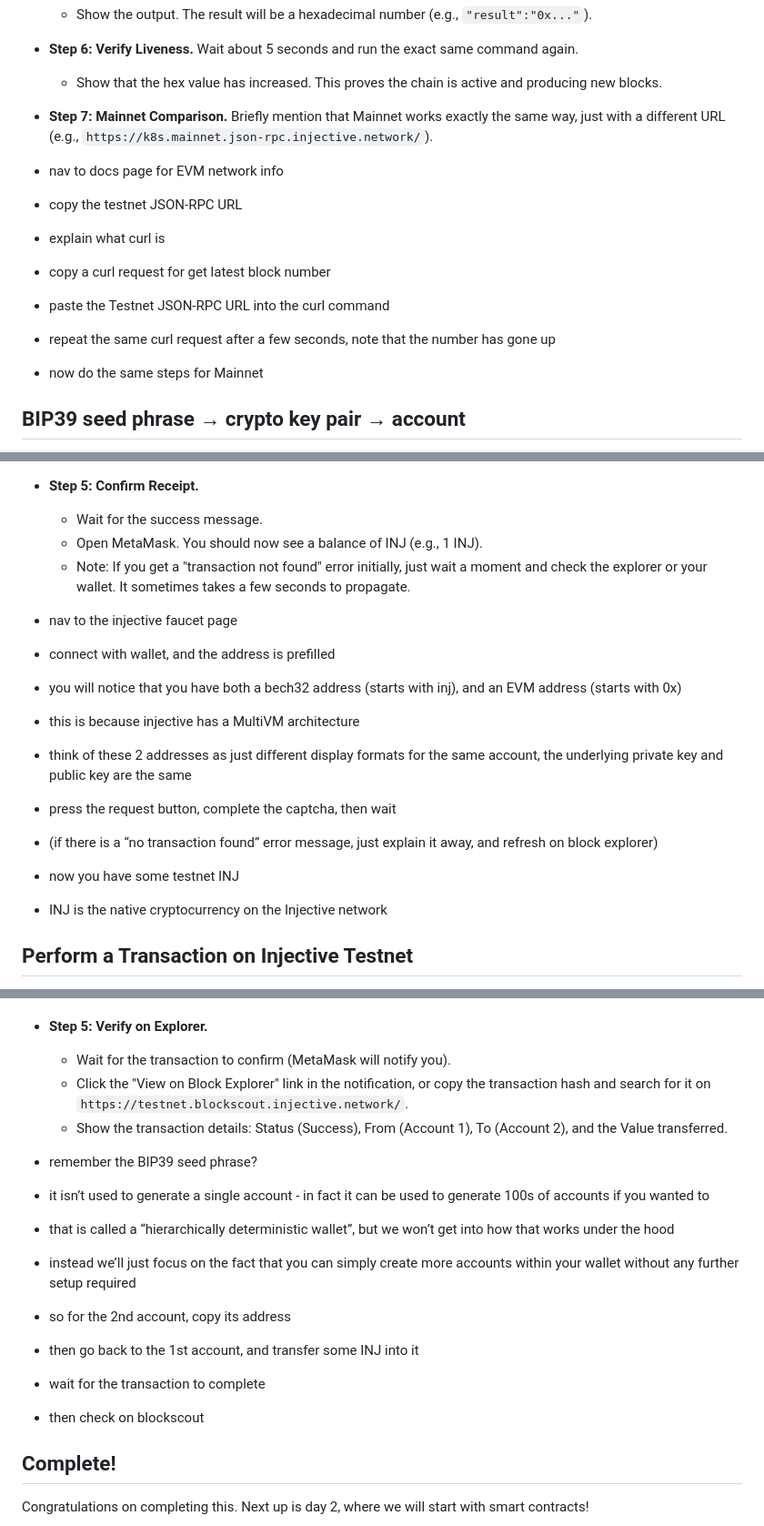
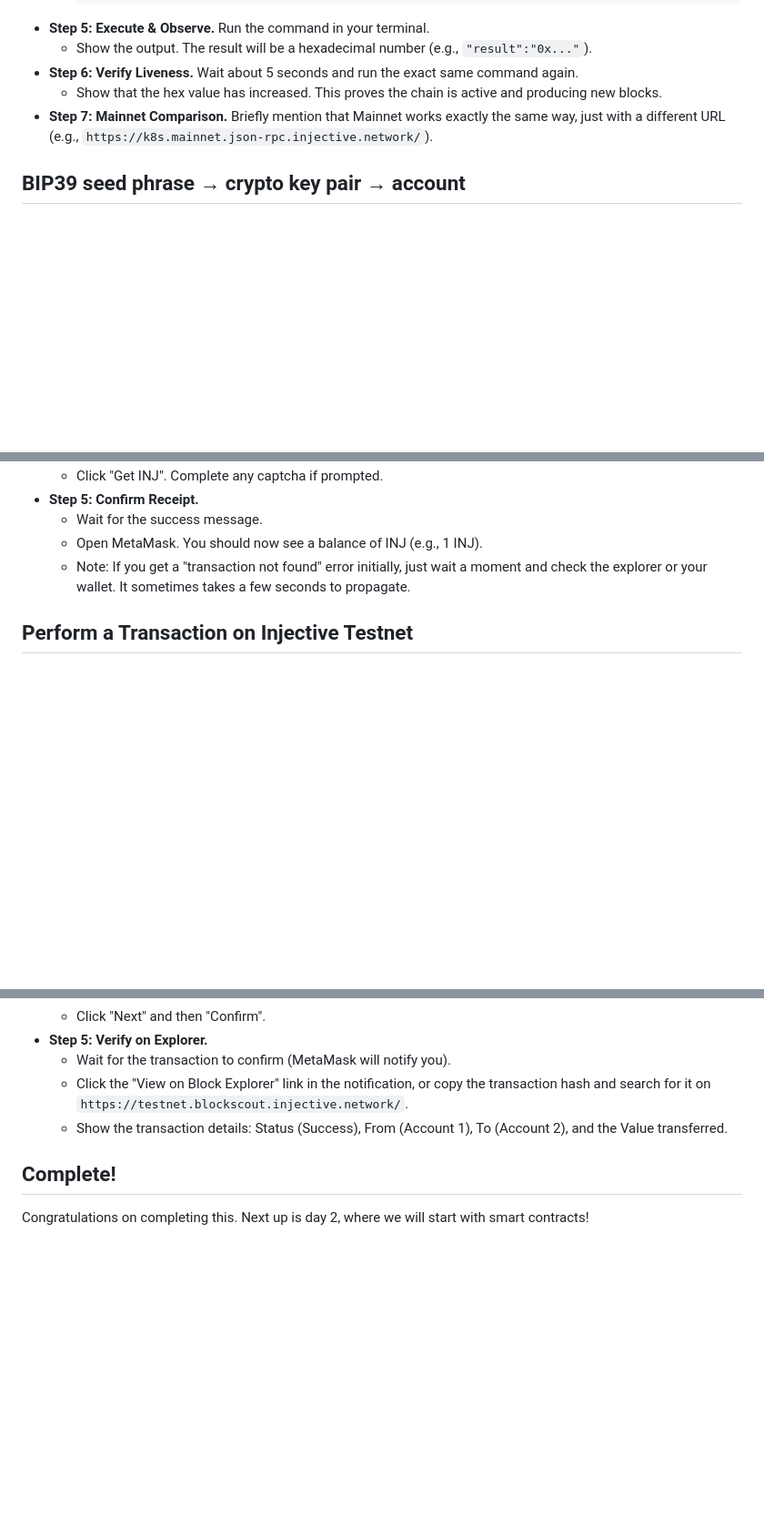
Before and after one commit to injective-dev/n-days-of-injective, a Markdown page: day01/README.md, 3 parts joined by grey strips. Shown at 91% size. Drawn GitHub-style; blank space fills up the shorter version.

```diff
--- a/day01/README.md
+++ b/day01/README.md
@@ -40,14 +34,6 @@ TODO
   - Show that the hex value has increased. This proves the chain is active and producing new blocks.
 - **Step 7: Mainnet Comparison.** Briefly mention that Mainnet works exactly the same way, just with a different URL (e.g., `https://k8s.mainnet.json-rpc.injective.network/`).
 
-- nav to docs page for EVM network info
-- copy the testnet JSON-RPC URL
-- explain what curl is
-- copy a curl request for get latest block number
-- paste the Testnet JSON-RPC URL into the curl command
-- repeat the same curl request after a few seconds, note that the number has gone up
-- now do the same steps for Mainnet
-
 ## BIP39 seed phrase → crypto key pair → account
 
 - **The Hierarchy:**
@@ -127,16 +85,6 @@ TODO
   - Wait for the success message.
   - Open MetaMask. You should now see a balance of INJ (e.g., 1 INJ).
   - Note: If you get a "transaction not found" error initially, just wait a moment and check the explorer or your wallet. It sometimes takes a few seconds to propagate.
-
-- nav to the injective faucet page
-- connect with wallet, and the address is prefilled
-- you will notice that you have both a bech32 address (starts with inj), and an EVM address (starts with 0x)
-- this is because injective has a MultiVM architecture
-- think of these 2 addresses as just different display formats for the same account, the underlying private key and public key are the same
-- press the request button, complete the captcha, then wait
-- (if there is a “no transaction found” error message, just explain it away, and refresh on block explorer)
-- now you have some testnet INJ
-- INJ is the native cryptocurrency on the Injective network
 
 ## Perform a Transaction on Injective Testnet
 
@@ -158,15 +106,6 @@ TODO
   - Click the "View on Block Explorer" link in the notification, or copy the transaction hash and search for it on `https://testnet.blockscout.injective.network/`.
   - Show the transaction details: Status (Success), From (Account 1), To (Account 2), and the Value transferred.
 
-- remember the BIP39 seed phrase?
-- it isn’t used to generate a single account - in fact it can be used to generate 100s of accounts if you wanted to
-- that is called a “hierarchically deterministic wallet”, but we won’t get into how that works under the hood
-- instead we’ll just focus on the fact that you can simply create more accounts within your wallet without any further setup required
-- so for the 2nd account, copy its address
-- then go back to the 1st account, and transfer some INJ into it
-- wait for the transaction to complete
-- then check on blockscout
-
 ## Complete!
 
 Congratulations on completing this.
```
Also changed, not shown: other parts of day01/README.md (+0 -34 lines).
